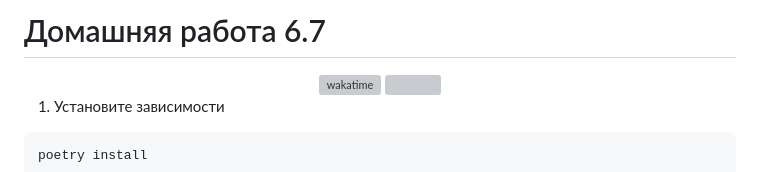
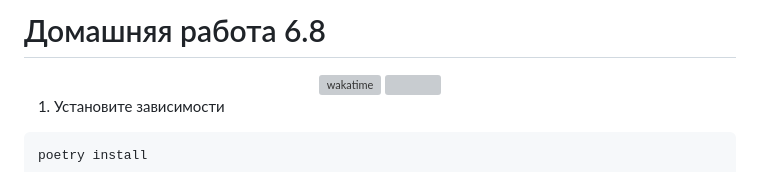
Before and after one commit to IldarGaleevSkyProHomeworks/django_homeworks, a Markdown page: README.md, the part around the change. Rendered like a GitHub page; grey boxes are pictures that could not be loaded.

```diff
--- a/README.md
+++ b/README.md
@@ -1,4 +1,4 @@
-# Домашняя работа 6.7
+# Домашняя работа 6.8
 
 <div align="center">
 <a href="https://wakatime.com/@IldarGaleev/projects/fereckcopm"><img src="https://wakatime.com/badge/user/45799db8-b1f8-4627-9264-2c8d4c352567/project/018beb28-96ef-4887-b044-66638d506f2f.svg" alt="wakatime"></a>
```
